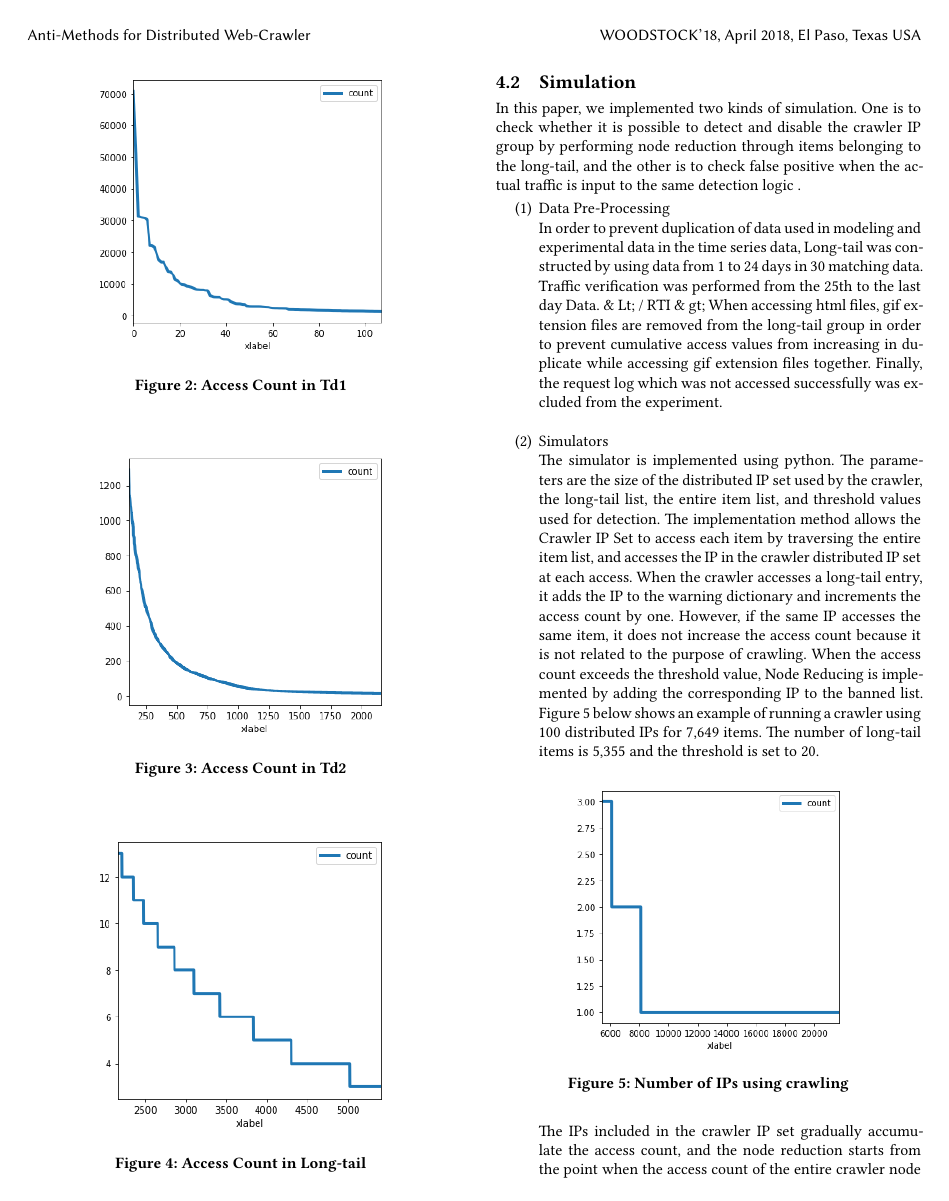
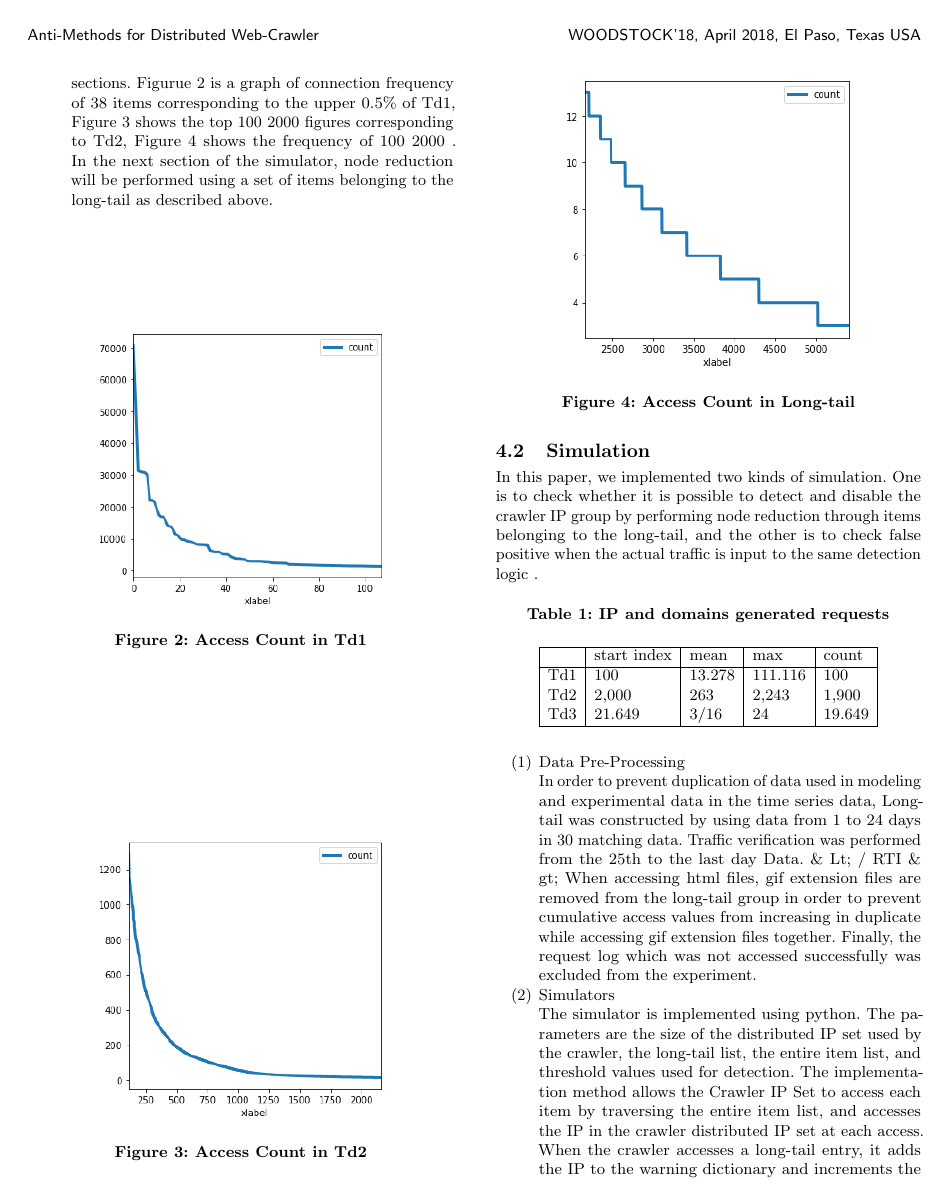
Before and after one commit to diemori/anti-crawler, a LaTeX paper (10_Writing/anti-web-crawler.tex, which reads 10_Writing/anti-web-crawler_body.tex): page 3 of 4 before the commit and page 3 of 5 after it. The pictures show the PDF file 10_Writing/anti-web-crawler.pdf that the author committed with the source.

Commit message:
[mod] tables and math phrases

```diff
--- a/10_Writing/anti-web-crawler_body.tex
+++ b/10_Writing/anti-web-crawler_body.tex
@@ -120,7 +138,16 @@ In addition, as shown in Figures 2, 3 and 4, power distribution is also observed
 
 \subsection{Simulation}
 In this paper, we implemented two kinds of simulation. One is to check whether it is possible to detect and disable the crawler IP group by performing node reduction through items belonging to the long-tail, and the other is to check false positive when the actual traffic is input to the same detection logic .
-
+\begin{table}[H]
+  \caption{IP and domains generated requests}
+    \begin{tabular}{| l | l | l | l | l | }
+    \hline
+    & start index & mean & max & count \\ \hline
+    Td1 & 100 & 13.278 & 111.116 & 100 \\
+    Td2 & 2,000 & 263 & 2,243 & 1,900 \\
+    Td3 & 21.649 & 3/16 & 24 & 19.649 \\ \hline
+    \end{tabular}
+\end{table}
 
 \begin{enumerate}
 \item Data Pre-Processing
@@ -128,6 +155,7 @@ In this paper, we implemented two kinds of simulation. One is to check whether i
 When accessing html files, gif extension files are removed from the long-tail group in order to prevent cumulative access values from increasing in duplicate while accessing gif extension files together.
 Finally, the request log which was not accessed successfully was excluded from the experiment.
-\newline
+
+
 \item Simulators
 \newline
 The simulator is implemented using python. The parameters are the size of the distributed IP set used by the crawler, the long-tail list, the entire item list, and threshold values used for detection.
@@ -146,3 +174,9 @@ Another function of the simulator is to input the request request to the crawler
 \item Node Reducing Result
 \newline
 Experiments were performed with threshold set to 30, and the crawler set consisting of up to 222 nodes was completely detectable. If the number of nodes exceeded 300, it was not detected at all. False positives were 1.33 cases per day, which was 0.0312\% of the daily average IP number of 3,631. The following figure is a graph of the process of reducing 222 crawler sets on the simulator.
+
+\begin{table}[H]
+  \caption{IP and domains generated requests}
+  \label{tab:freq}
+    \begin{tabular}{| p{2cm} | p{2cm} |}
+    \hline
@@ -149,3 +186,5 @@ Experiments were performed with threshold set to 30, and the crawler set consist
+    \end{tabular}
+\end{table}
 
 \begin{figure}[H]
     \centering
```
Also changed, not shown: 10_Writing/anti-web-crawler.pdf, 10_Writing/anti-web-crawler.tex (line endings or trailing spaces), 10_Writing/anti-web-crawler_body.tex (33 more changed lines).
